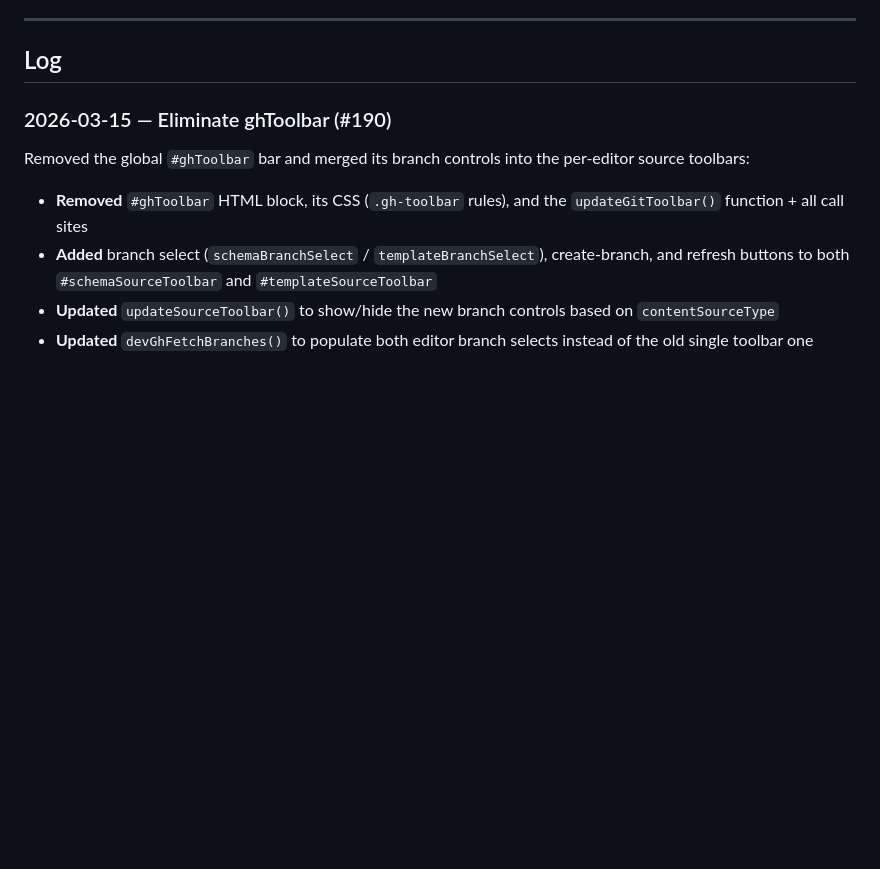
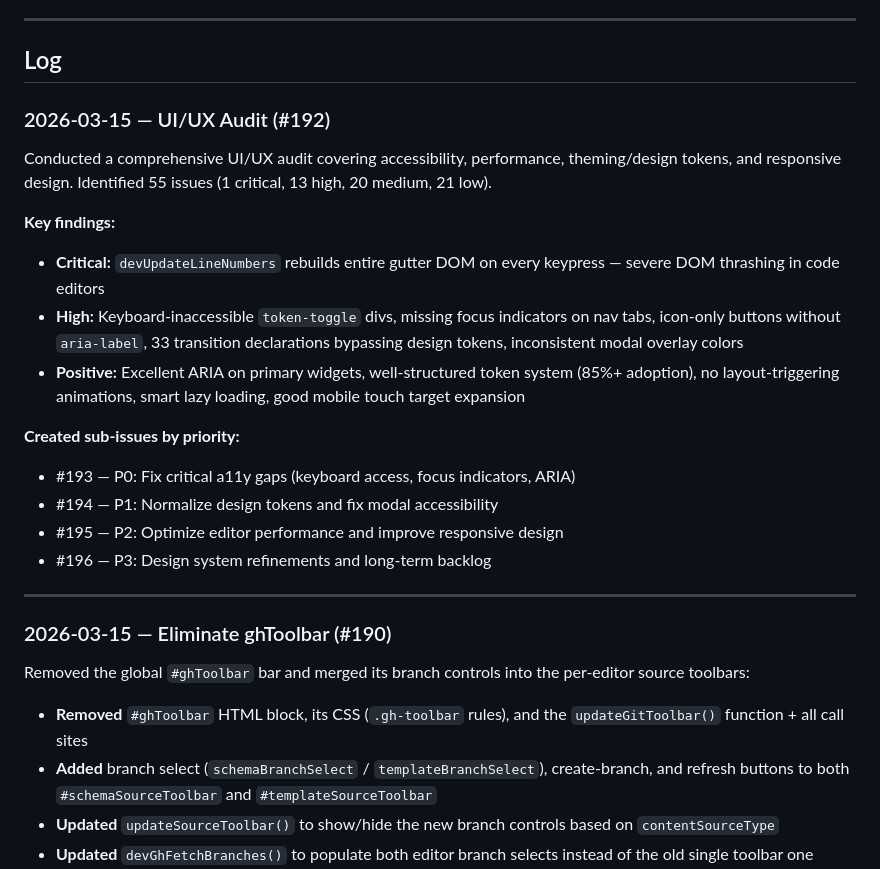
Before and after one commit to ccirone2/form-forge, a Markdown page: docs/DEVLOG.md, the part around the change. Drawn GitHub-style; blank space fills up the shorter version.

Commit message:
docs: log UI/UX audit findings and issue tracker (#192)
Co-Authored-By: Claude Opus 4.6 (1M context) <noreply@anthropic.com>

```diff
--- a/docs/DEVLOG.md
+++ b/docs/DEVLOG.md
@@ -13,6 +13,23 @@
 ---
 
 ## Log
+
+### 2026-03-15 — UI/UX Audit (#192)
+
+Conducted a comprehensive UI/UX audit covering accessibility, performance, theming/design tokens, and responsive design. Identified 55 issues (1 critical, 13 high, 20 medium, 21 low).
+
+**Key findings:**
+- **Critical:** `devUpdateLineNumbers` rebuilds entire gutter DOM on every keypress — severe DOM thrashing in code editors
+- **High:** Keyboard-inaccessible `token-toggle` divs, missing focus indicators on nav tabs, icon-only buttons without `aria-label`, 33 transition declarations bypassing design tokens, inconsistent modal overlay colors
+- **Positive:** Excellent ARIA on primary widgets, well-structured token system (85%+ adoption), no layout-triggering animations, smart lazy loading, good mobile touch target expansion
+
+**Created sub-issues by priority:**
+- #193 — P0: Fix critical a11y gaps (keyboard access, focus indicators, ARIA)
+- #194 — P1: Normalize design tokens and fix modal accessibility
+- #195 — P2: Optimize editor performance and improve responsive design
+- #196 — P3: Design system refinements and long-term backlog
+
+---
 
 ### 2026-03-15 — Eliminate ghToolbar (#190)
 
```
